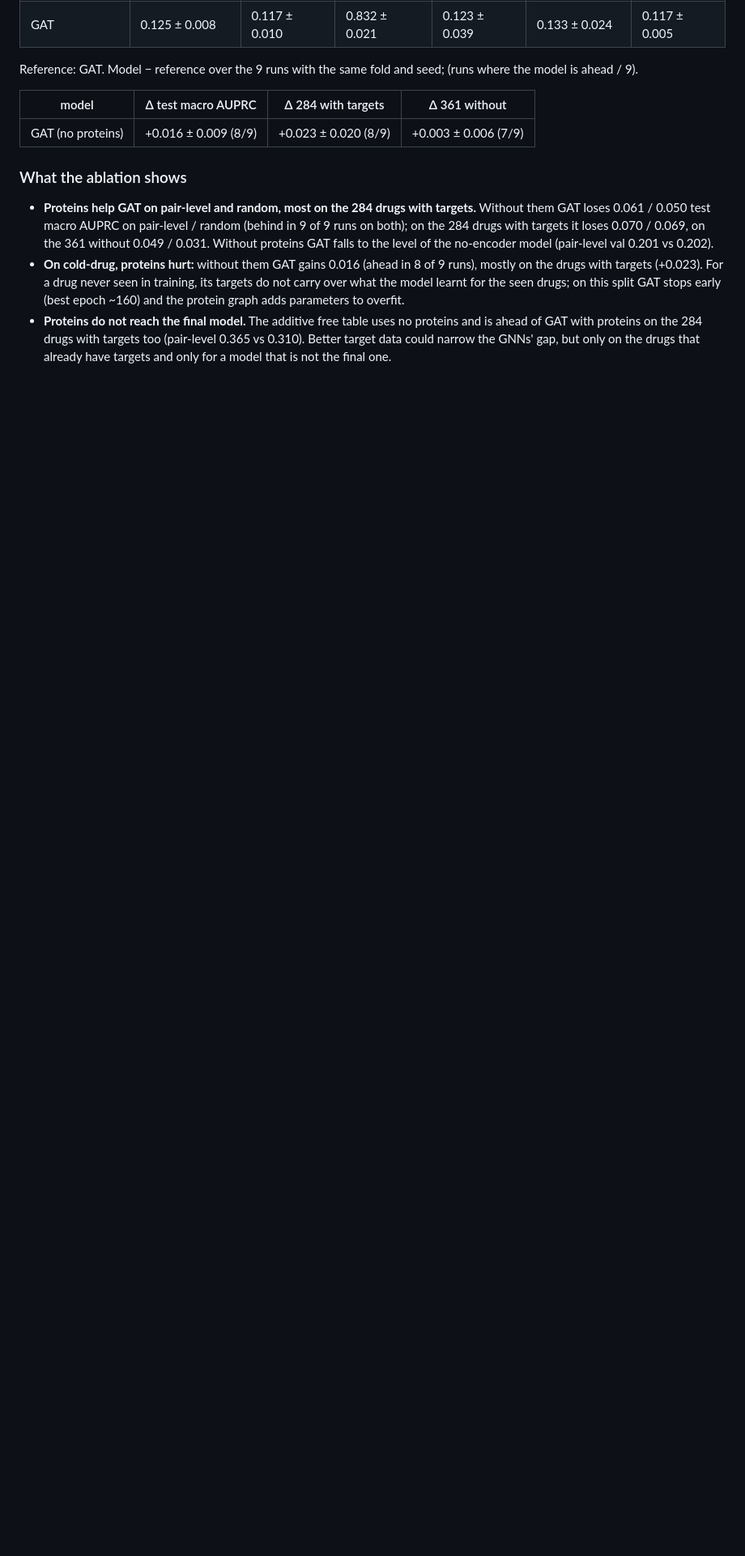
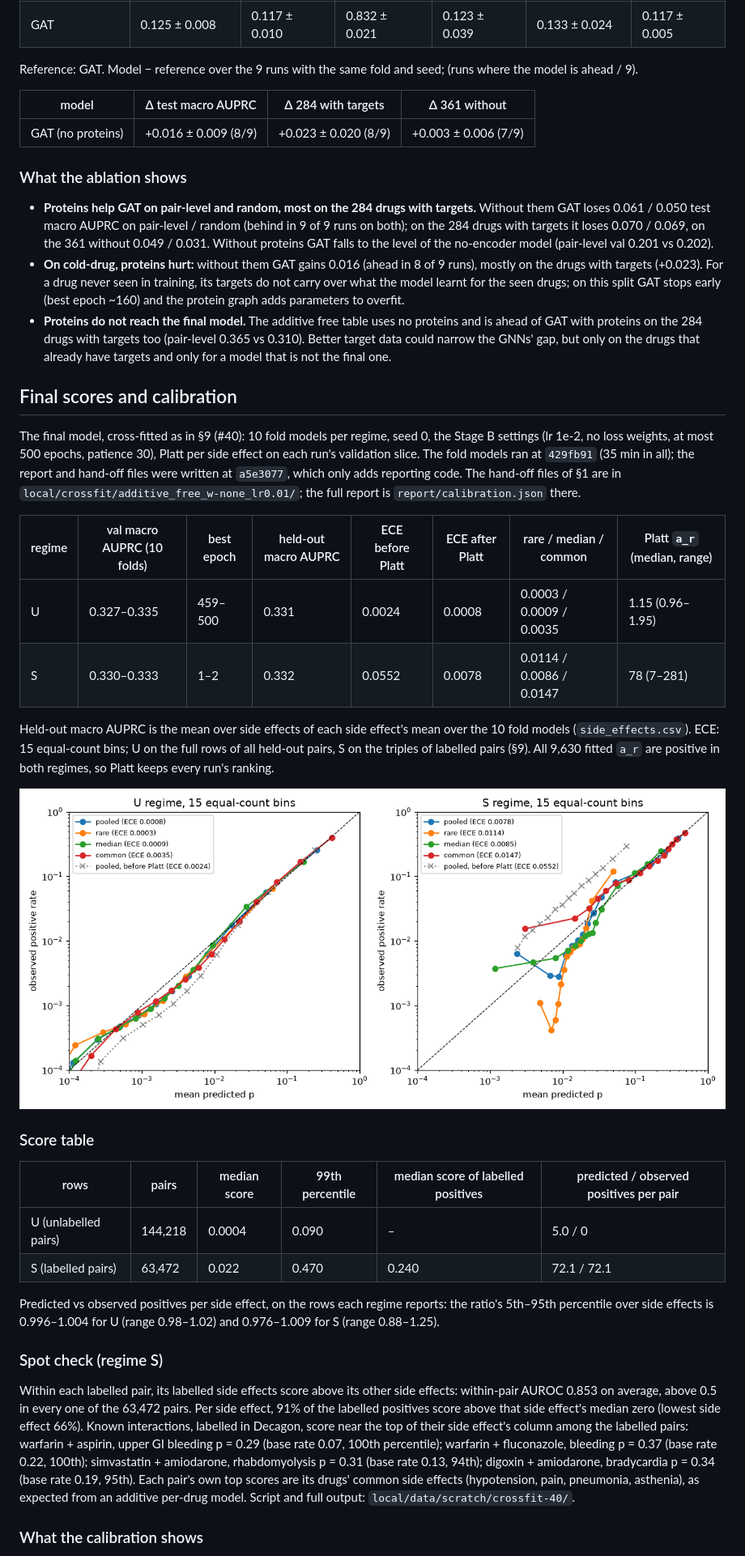
Before and after one commit to MichaelRos1/sief-druco, a Markdown page: docs/results-model.md, the part around one of its changes. Shown at 81% size. Rendered like a GitHub page; pictures changed too: docs/figures/reliability-final-model.png (added); blank space fills up the shorter version.

Commit message:
Add the final scores and calibration report (#40)
Co-Authored-By: Claude Opus 5.5 <noreply@anthropic.com>

```diff
--- a/docs/results-model.md
+++ b/docs/results-model.md
@@ -165,3 +165,33 @@ Reference: GAT. Model − reference over the 9 runs with the same fold and seed;
 - **Proteins help GAT on pair-level and random, most on the 284 drugs with targets.** Without them GAT loses 0.061 / 0.050 test macro AUPRC on pair-level / random (behind in 9 of 9 runs on both); on the 284 drugs with targets it loses 0.070 / 0.069, on the 361 without 0.049 / 0.031. Without proteins GAT falls to the level of the no-encoder model (pair-level val 0.201 vs 0.202).
 - **On cold-drug, proteins hurt:** without them GAT gains 0.016 (ahead in 8 of 9 runs), mostly on the drugs with targets (+0.023). For a drug never seen in training, its targets do not carry over what the model learnt for the seen drugs; on this split GAT stops early (best epoch ~160) and the protein graph adds parameters to overfit.
 - **Proteins do not reach the final model.** The additive free table uses no proteins and is ahead of GAT with proteins on the 284 drugs with targets too (pair-level 0.365 vs 0.310). Better target data could narrow the GNNs' gap, but only on the drugs that already have targets and only for a model that is not the final one.
+
+
+## Final scores and calibration
+
+The final model, cross-fitted as in §9 (#40): 10 fold models per regime, seed 0, the Stage B settings (lr 1e-2, no loss weights, at most 500 epochs, patience 30), Platt per side effect on each run's validation slice. The fold models ran at `429fb91` (35 min in all); the report and hand-off files were written at `a5e3077`, which only adds reporting code. The hand-off files of §1 are in `local/crossfit/additive_free_w-none_lr0.01/`; the full report is `report/calibration.json` there.
+
+| regime | val macro AUPRC (10 folds) | best epoch | held-out macro AUPRC | ECE before Platt | ECE after Platt | rare / median / common | Platt `a_r` (median, range) |
+|---|---|---|---|---|---|---|---|
+| U | 0.327–0.335 | 459–500 | 0.331 | 0.0024 | 0.0008 | 0.0003 / 0.0009 / 0.0035 | 1.15 (0.96–1.95) |
+| S | 0.330–0.333 | 1–2 | 0.332 | 0.0552 | 0.0078 | 0.0114 / 0.0086 / 0.0147 | 78 (7–281) |
+
+Held-out macro AUPRC is the mean over side effects of each side effect's mean over the 10 fold models (`side_effects.csv`). ECE: 15 equal-count bins; U on the full rows of all held-out pairs, S on the triples of labelled pairs (§9). All 9,630 fitted `a_r` are positive in both regimes, so Platt keeps every run's ranking.
+
+![Reliability diagrams of the final model](figures/reliability-final-model.png)
+
+### Score table
+
+| rows | pairs | median score | 99th percentile | median score of labelled positives | predicted / observed positives per pair |
+|---|---|---|---|---|---|
+| U (unlabelled pairs) | 144,218 | 0.0004 | 0.090 | – | 5.0 / 0 |
+| S (labelled pairs) | 63,472 | 0.022 | 0.470 | 0.240 | 72.1 / 72.1 |
+
+Predicted vs observed positives per side effect, on the rows each regime reports: the ratio's 5th–95th percentile over side effects is 0.996–1.004 for U (range 0.98–1.02) and 0.976–1.009 for S (range 0.88–1.25).
+
+### Spot check (regime S)
+
+Within each labelled pair, its labelled side effects score above its other side effects: within-pair AUROC 0.853 on average, above 0.5 in every one of the 63,472 pairs. Per side effect, 91% of the labelled positives score above that side effect's median zero (lowest side effect 66%). Known interactions, labelled in Decagon, score near the top of their side effect's column among the labelled pairs: warfarin + aspirin, upper GI bleeding p = 0.29 (base rate 0.07, 100th percentile); warfarin + fluconazole, bleeding p = 0.37 (base rate 0.22, 100th); simvastatin + amiodarone, rhabdomyolysis p = 0.31 (base rate 0.13, 94th); digoxin + amiodarone, bradycardia p = 0.34 (base rate 0.19, 95th). Each pair's own top scores are its drugs' common side effects (hypotension, pain, pneumonia, asthenia), as expected from an additive per-drug model. Script and full output: `local/data/scratch/crossfit-40/`.
+
+### What the calibration shows
+
```
Also changed, not shown: other parts of docs/results-model.md (+6 -2 lines).
